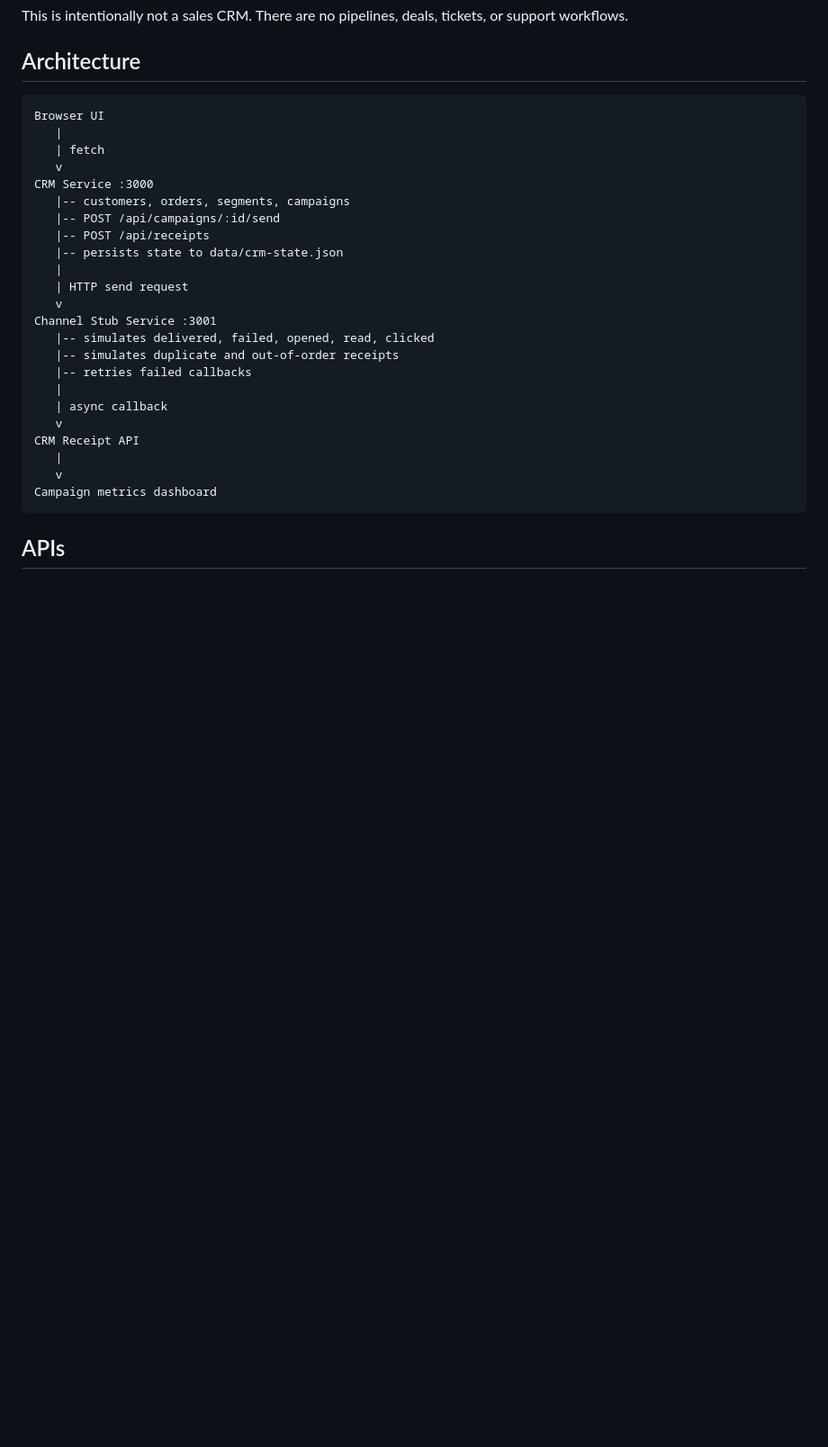
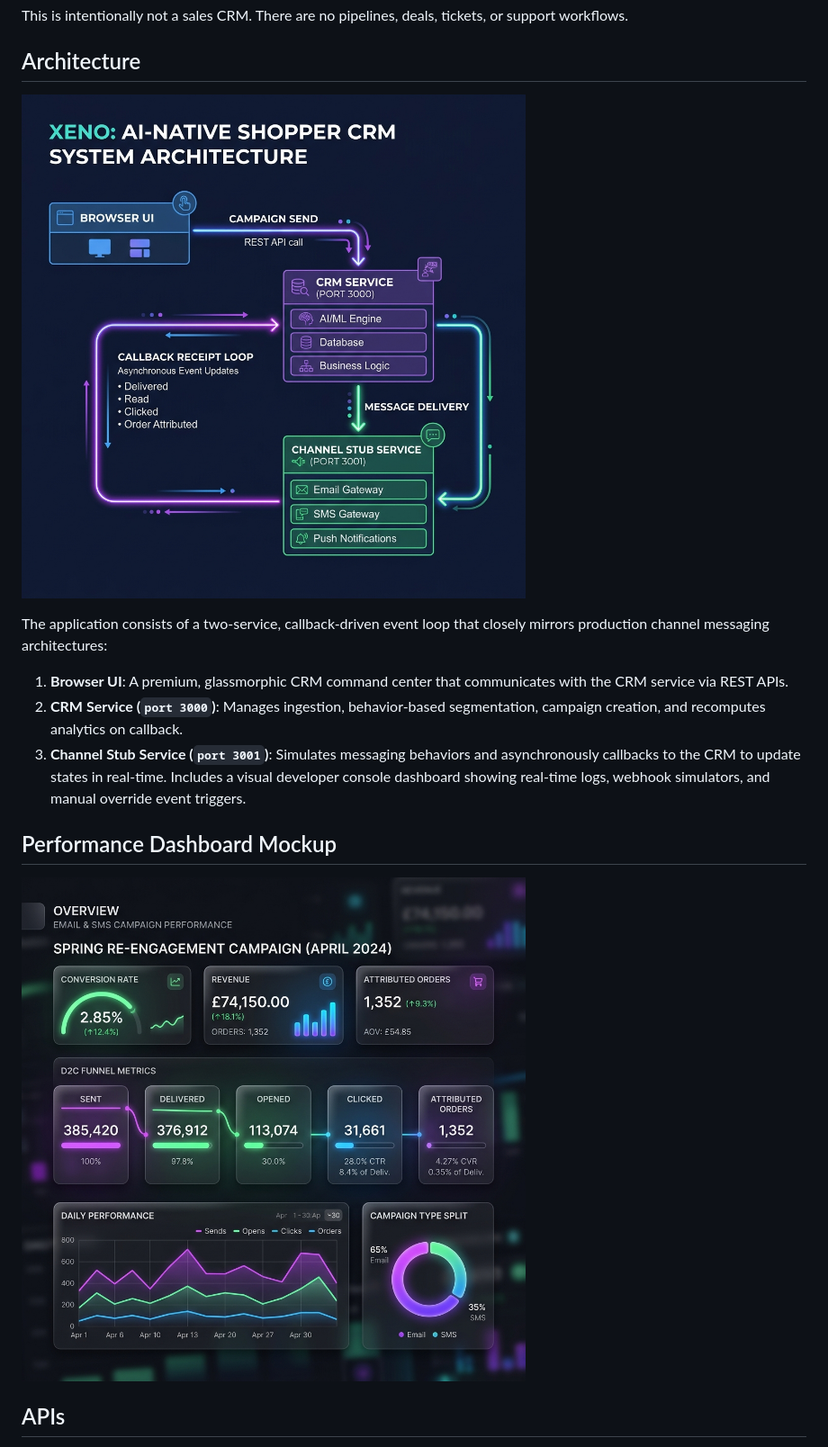
Before and after one commit to Amisha-Mehta/Xeno, a Markdown page: README.md, the part around the change. Shown: that part at 90% size. Drawn GitHub-style; pictures changed too: public/xeno_architecture_diagram.png (added), public/xeno_metrics_dashboard.png (added); blank space fills up the shorter version.

````diff
--- a/README.md
+++ b/README.md
@@ -56,31 +56,17 @@ This is intentionally not a sales CRM. There are no pipelines, deals, tickets, o
 
 ## Architecture
 
-```text
-Browser UI
-   |
-   | fetch
-   v
-CRM Service :3000
-   |-- customers, orders, segments, campaigns
-   |-- POST /api/campaigns/:id/send
-   |-- POST /api/receipts
-   |-- persists state to data/crm-state.json
-   |
-   | HTTP send request
-   v
-Channel Stub Service :3001
-   |-- simulates delivered, failed, opened, read, clicked
-   |-- simulates duplicate and out-of-order receipts
-   |-- retries failed callbacks
-   |
-   | async callback
-   v
-CRM Receipt API
-   |
-   v
-Campaign metrics dashboard
-```
+![Xeno CRM System Architecture Diagram](public/xeno_architecture_diagram.png)
+
+The application consists of a two-service, callback-driven event loop that closely mirrors production channel messaging architectures:
+
+1. **Browser UI**: A premium, glassmorphic CRM command center that communicates with the CRM service via REST APIs.
+2. **CRM Service (`port 3000`)**: Manages ingestion, behavior-based segmentation, campaign creation, and recomputes analytics on callback.
+3. **Channel Stub Service (`port 3001`)**: Simulates messaging behaviors and asynchronously callbacks to the CRM to update states in real-time. Includes a visual developer console dashboard showing real-time logs, webhook simulators, and manual override event triggers.
+
+## Performance Dashboard Mockup
+
+![Campaign Performance Metrics Dashboard](public/xeno_metrics_dashboard.png)
 
 ## APIs
 
````
Also changed, not shown: 1 other file.
